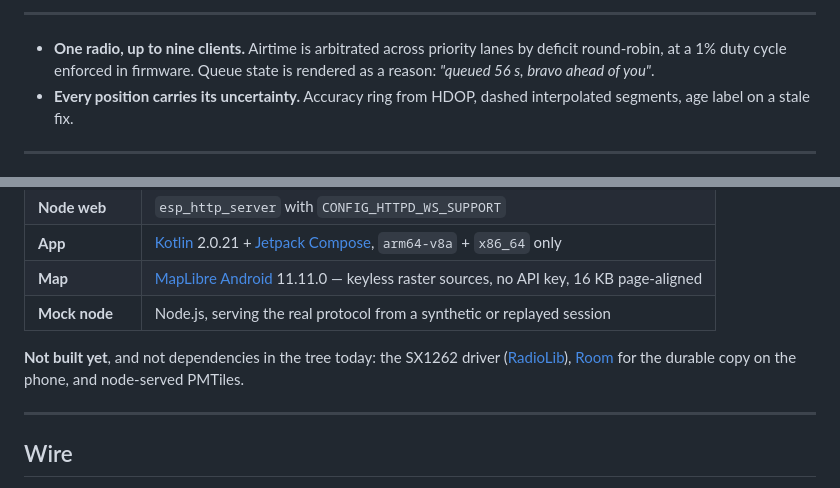
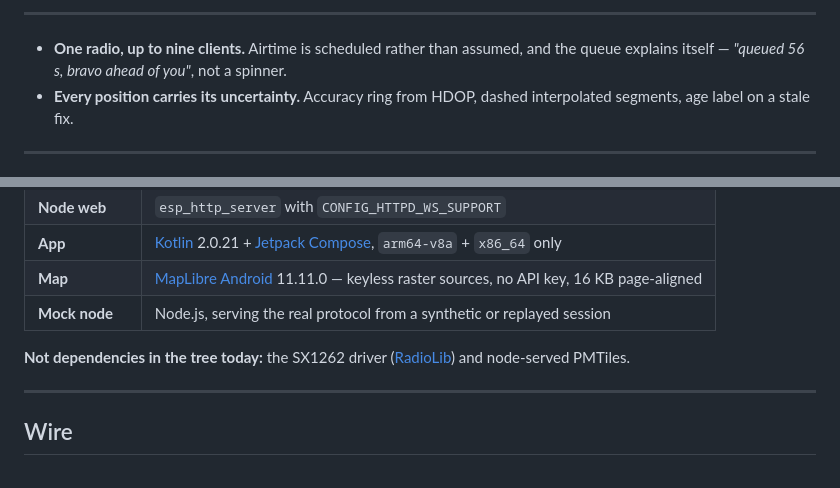
Before and after one commit to MKS-01/lokalgrid, a Markdown page: README.md, 2 parts joined by grey strips. Rendered like a GitHub page.

Commit message:
docs: say each thing once
The opening bullet re-listed the airtime mechanism — priority lanes,
deficit round-robin, the 1% duty cycle — that the Airtime section
owns in full. It now makes the claim and leaves the mechanism there.

Room was in two "not built yet" lists. The App section keeps it, with
the detail that matters (the cursor persists, the history does not);
Tech stack drops it and names only the two missing dependencies.

Co-Authored-By: Claude Opus 5 <noreply@anthropic.com>

```diff
--- a/README.md
+++ b/README.md
@@ -42,9 +42,9 @@
 
 ---
 
-- **One radio, up to nine clients.** Airtime is arbitrated across priority lanes
-  by deficit round-robin, at a 1% duty cycle enforced in firmware. Queue state
-  is rendered as a reason: *"queued 56 s, bravo ahead of you"*.
+- **One radio, up to nine clients.** Airtime is scheduled rather than assumed,
+  and the queue explains itself — *"queued 56 s, bravo ahead of you"*, not a
+  spinner.
 - **Every position carries its uncertainty.** Accuracy ring from HDOP, dashed
   interpolated segments, age label on a stale fix.
 
@@ -264,10 +265,8 @@ the plan and the transmit.
 | **Map** | [MapLibre Android](https://maplibre.org/) 11.11.0 — keyless raster sources, no API key, 16 KB page-aligned |
 | **Mock node** | Node.js, serving the real protocol from a synthetic or replayed session |
 
-**Not built yet**, and not dependencies in the tree today: the SX1262 driver
-([RadioLib](https://github.com/jgromes/RadioLib)),
-[Room](https://developer.android.com/training/data-storage/room) for the
-durable copy on the phone, and node-served PMTiles.
+**Not dependencies in the tree today:** the SX1262 driver
+([RadioLib](https://github.com/jgromes/RadioLib)) and node-served PMTiles.
 
 ---
 
```
Also changed, not shown: other parts of README.md (+3 -2 lines).
